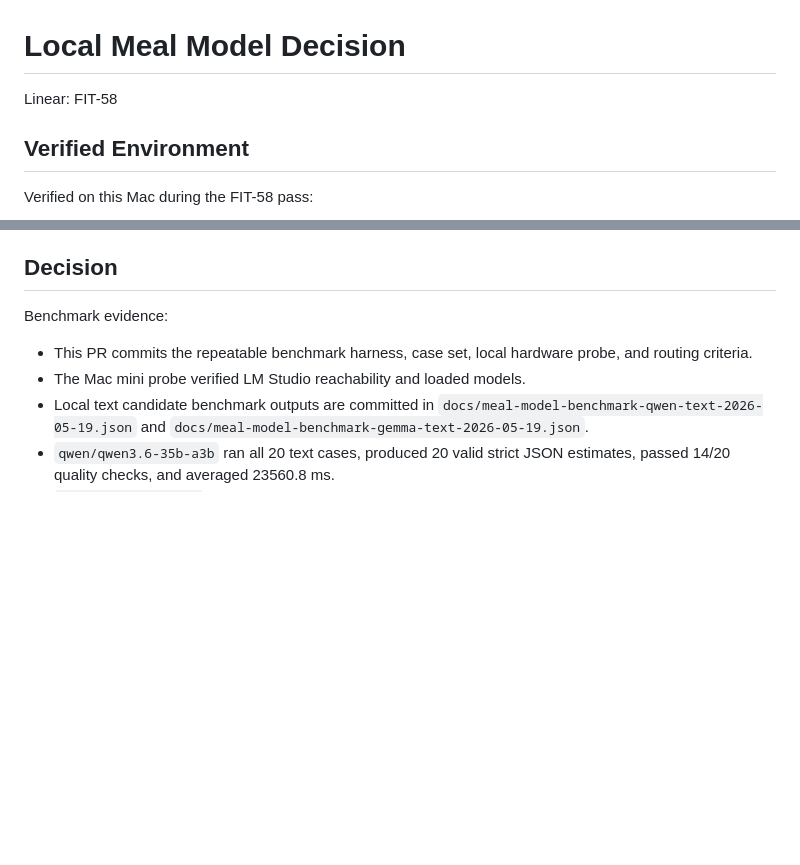
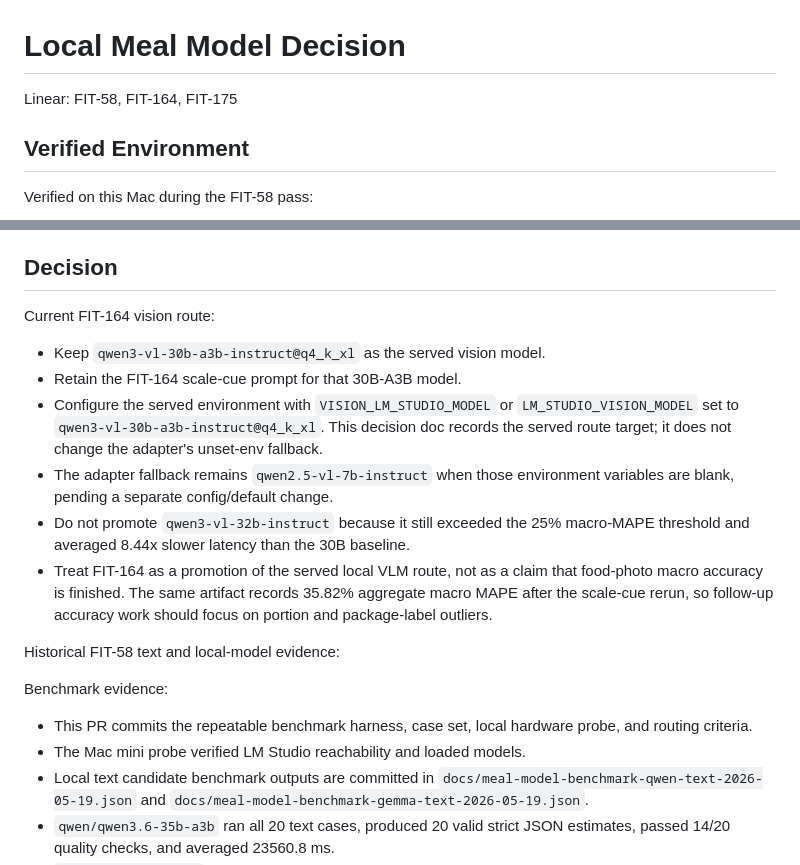
Before and after one commit to villarrealwesley79-del/fitness-dashboard, a Markdown page: docs/MEAL_MODEL_DECISION.md, 2 parts joined by grey strips. Drawn GitHub-style; blank space fills up the shorter version.

```diff
--- a/docs/MEAL_MODEL_DECISION.md
+++ b/docs/MEAL_MODEL_DECISION.md
@@ -1,6 +1,6 @@
 # Local Meal Model Decision
 
-Linear: FIT-58
+Linear: FIT-58, FIT-164, FIT-175
 
 ## Verified Environment
 
@@ -40,6 +45,25 @@ Photo cases are scenario metadata only. Do not commit private food photos to the
 
 ## Decision
 
+Current FIT-164 vision route:
+
+- Keep `qwen3-vl-30b-a3b-instruct@q4_k_xl` as the served vision model.
+- Retain the FIT-164 scale-cue prompt for that 30B-A3B model.
+- Configure the served environment with `VISION_LM_STUDIO_MODEL` or
+  `LM_STUDIO_VISION_MODEL` set to `qwen3-vl-30b-a3b-instruct@q4_k_xl`. This
+  decision doc records the served route target; it does not change the adapter's
+  unset-env fallback.
+- The adapter fallback remains `qwen2.5-vl-7b-instruct` when those environment
+  variables are blank, pending a separate config/default change.
+- Do not promote `qwen3-vl-32b-instruct` because it still exceeded the 25%
+  macro-MAPE threshold and averaged 8.44x slower latency than the 30B baseline.
+- Treat FIT-164 as a promotion of the served local VLM route, not as a claim
+  that food-photo macro accuracy is finished. The same artifact records 35.82%
+  aggregate macro MAPE after the scale-cue rerun, so follow-up accuracy work
+  should focus on portion and package-label outliers.
+
+Historical FIT-58 text and local-model evidence:
+
 Benchmark evidence:
 
 - This PR commits the repeatable benchmark harness, case set, local hardware probe, and routing criteria.
```
Also changed, not shown: other parts of docs/MEAL_MODEL_DECISION.md (+28 -15 lines).
